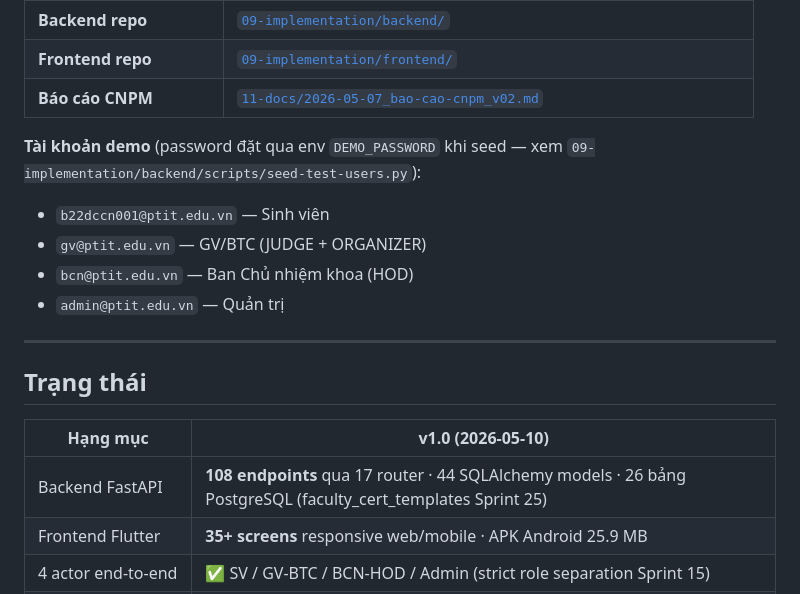
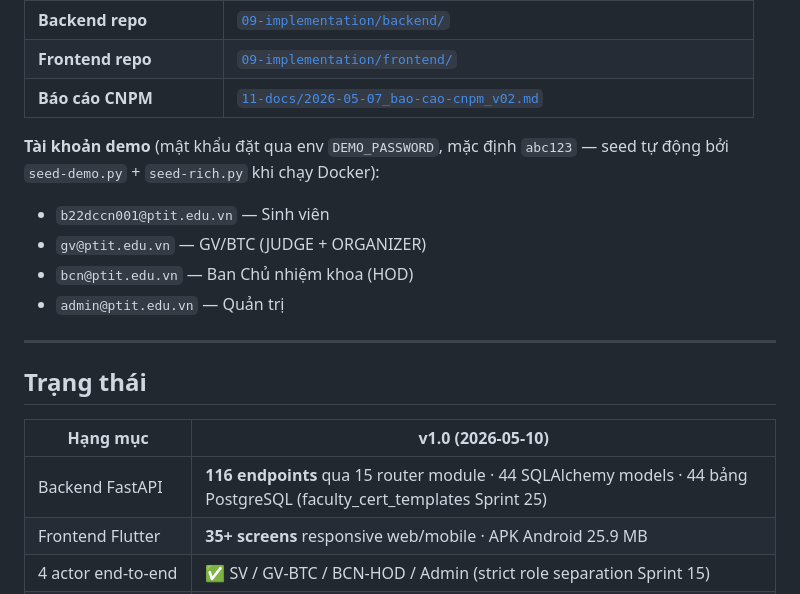
Before and after one commit to himono792-alt/ptit-contest-mobile-app, a Markdown page: README.md, the part around one of its changes. Drawn GitHub-style.

```diff
--- a/README.md
+++ b/README.md
@@ -19,7 +19,7 @@
 | **Frontend repo** | [`09-implementation/frontend/`](09-implementation/frontend/) |
 | **Báo cáo CNPM** | [`11-docs/2026-05-07_bao-cao-cnpm_v02.md`](11-docs/2026-05-07_bao-cao-cnpm_v02.md) |
 
-**Tài khoản demo** (password đặt qua env `DEMO_PASSWORD` khi seed — xem `09-implementation/backend/scripts/seed-test-users.py`):
+**Tài khoản demo** (mật khẩu đặt qua env `DEMO_PASSWORD`, mặc định `abc123` — seed tự động bởi `seed-demo.py` + `seed-rich.py` khi chạy Docker):
 - `b22dccn001@ptit.edu.vn` — Sinh viên
 - `gv@ptit.edu.vn` — GV/BTC (JUDGE + ORGANIZER)
 - `bcn@ptit.edu.vn` — Ban Chủ nhiệm khoa (HOD)
@@ -31,7 +31,7 @@
 
 | Hạng mục | v1.0 (2026-05-10) |
 |----------|-------------------|
-| Backend FastAPI | **108 endpoints** qua 17 router · 44 SQLAlchemy models · 26 bảng PostgreSQL (faculty_cert_templates Sprint 25) |
+| Backend FastAPI | **116 endpoints** qua 15 router module · 44 SQLAlchemy models · 44 bảng PostgreSQL (faculty_cert_templates Sprint 25) |
 | Frontend Flutter | **35+ screens** responsive web/mobile · APK Android 25.9 MB |
 | 4 actor end-to-end | ✅ SV / GV-BTC / BCN-HOD / Admin (strict role separation Sprint 15) |
 | Workflow phê duyệt 3 cấp | ✅ QĐ1 (BCN duyệt contest) · QĐ2 (BCN duyệt kết quả) · QĐ3 (BCN duyệt cert template) |
```
Also changed, not shown: other parts of README.md (+15 -13 lines).
